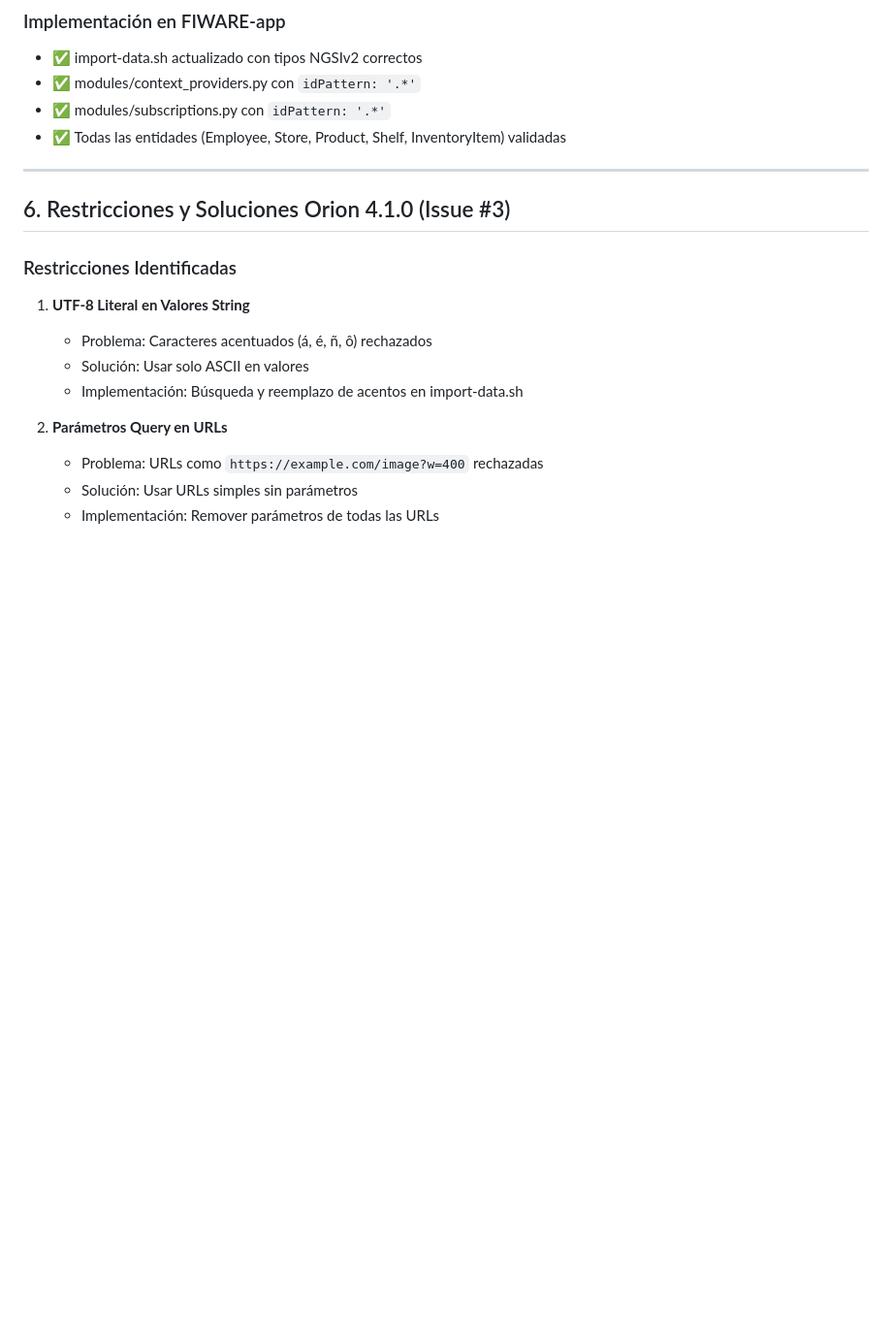
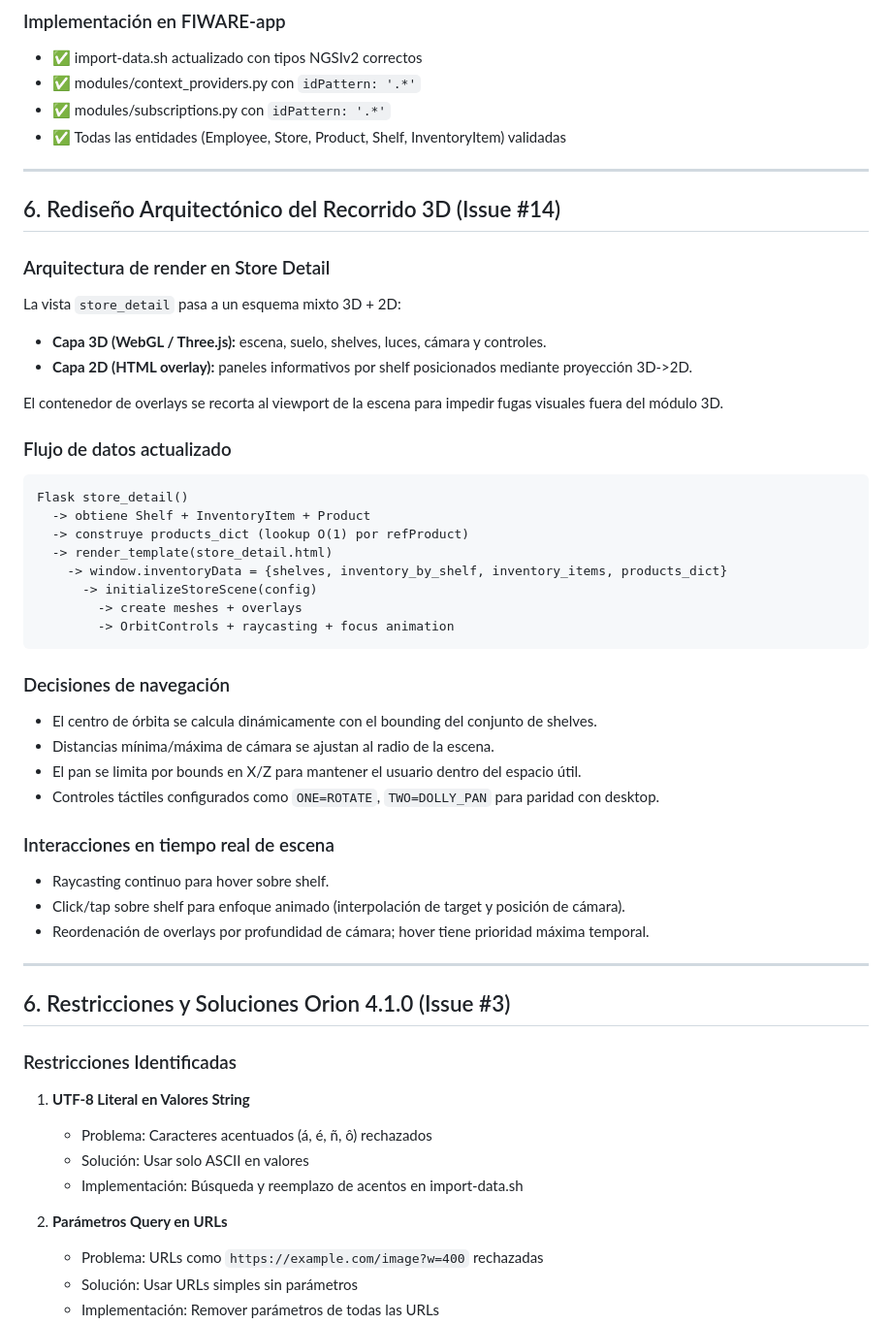
Before and after one commit to alvaroprzr/FIWARE-app, a Markdown page: architecture.md, the part around the change. Shown at 97% size. GitHub-like rendering; blank space fills up the shorter version.

````diff
--- a/architecture.md
+++ b/architecture.md
@@ -317,6 +317,45 @@ La vista de inventario pasa a **una sola tabla agrupada por Shelf**:
 - ✅ modules/context_providers.py con `idPattern: '.*'`
 - ✅ modules/subscriptions.py con `idPattern: '.*'`
 - ✅ Todas las entidades (Employee, Store, Product, Shelf, InventoryItem) validadas
+
+---
+
+## 6. Rediseño Arquitectónico del Recorrido 3D (Issue #14)
+
+### Arquitectura de render en Store Detail
+
+La vista `store_detail` pasa a un esquema mixto 3D + 2D:
+
+- **Capa 3D (WebGL / Three.js):** escena, suelo, shelves, luces, cámara y controles.
+- **Capa 2D (HTML overlay):** paneles informativos por shelf posicionados mediante proyección 3D->2D.
+
+El contenedor de overlays se recorta al viewport de la escena para impedir fugas visuales fuera del módulo 3D.
+
+### Flujo de datos actualizado
+
+```
+Flask store_detail()
+  -> obtiene Shelf + InventoryItem + Product
+  -> construye products_dict (lookup O(1) por refProduct)
+  -> render_template(store_detail.html)
+    -> window.inventoryData = {shelves, inventory_by_shelf, inventory_items, products_dict}
+      -> initializeStoreScene(config)
+        -> create meshes + overlays
+        -> OrbitControls + raycasting + focus animation
+```
+
+### Decisiones de navegación
+
+- El centro de órbita se calcula dinámicamente con el bounding del conjunto de shelves.
+- Distancias mínima/máxima de cámara se ajustan al radio de la escena.
+- El pan se limita por bounds en X/Z para mantener el usuario dentro del espacio útil.
+- Controles táctiles configurados como `ONE=ROTATE`, `TWO=DOLLY_PAN` para paridad con desktop.
+
+### Interacciones en tiempo real de escena
+
+- Raycasting continuo para hover sobre shelf.
+- Click/tap sobre shelf para enfoque animado (interpolación de target y posición de cámara).
+- Reordenación de overlays por profundidad de cámara; hover tiene prioridad máxima temporal.
 
 ---
 
````
Also changed, not shown: PRD.md (+37 -0 lines), data_model.md (+37 -0 lines).
